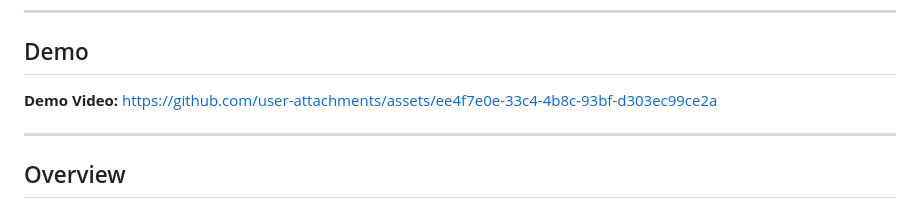
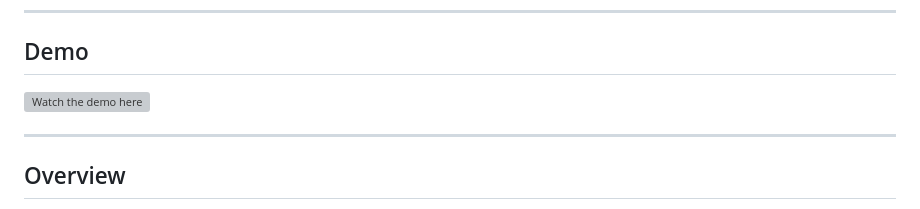
Before and after one commit to The-ShambhaviPandey/Agentic-HoneyPot-Tester, a Markdown page: README.md, the part around the change. Rendered like a GitHub page; grey boxes are pictures that could not be loaded.

Commit message:
Readme Updated with Embedded Video

```diff
--- a/README.md
+++ b/README.md
@@ -10,7 +10,8 @@ Designed for structured detection, intelligence extraction, and engagement scori
 
 ## Demo
 
-**Demo Video:** https://github.com/user-attachments/assets/ee4f7e0e-33c4-4b8c-93bf-d303ec99ce2a
+![Watch the demo here](https://github.com/user-attachments/assets/cd9ac95d-0c5e-45f4-b0ba-c9f686f64d96)
+
 
 ---
 
```
